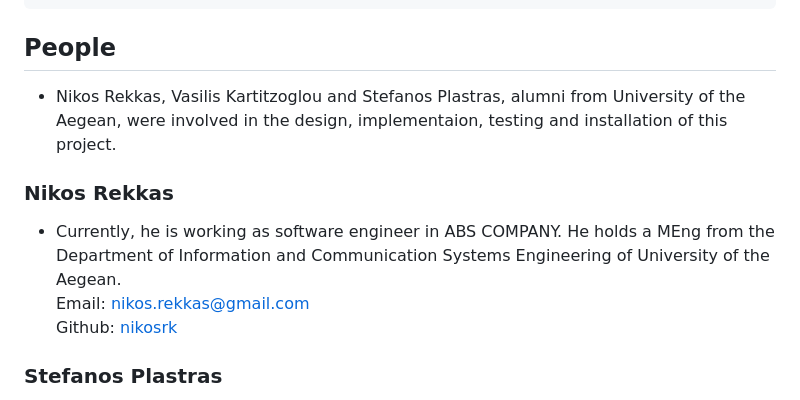
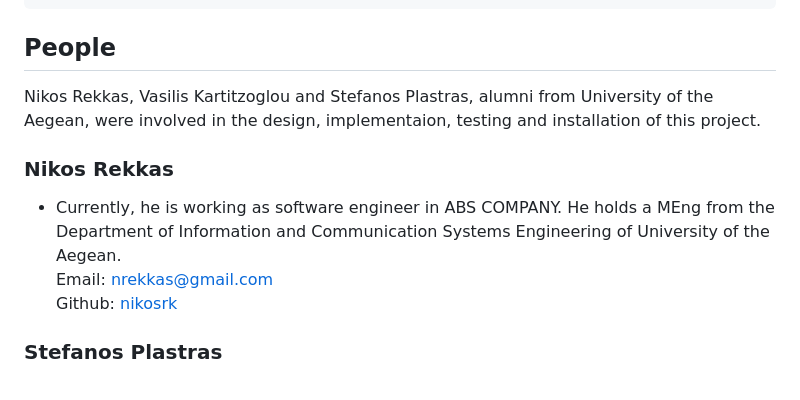
Before and after one commit to stevpla/smart-sustainable-wash-machines-monitoring-app, a Markdown page: README.md, the part around the change. Rendered like a GitHub page.

Commit message:
Update README.md - v4

```diff
--- a/README.md
+++ b/README.md
@@ -94,11 +94,11 @@ karma test
 
 
 ## People
-- Nikos Rekkas, Vasilis Kartitzoglou and Stefanos Plastras, alumni from University of the Aegean, were involved in the design, implementaion, testing and installation of this project.
+Nikos Rekkas, Vasilis Kartitzoglou and Stefanos Plastras, alumni from University of the Aegean, were involved in the design, implementaion, testing and installation of this project.
 
 ### Nikos Rekkas
 - Currently, he is working as software engineer in ABS COMPANY. He holds a MEng from the Department of Information and Communication Systems Engineering of University of the Aegean.
-Email: nikos.rekkas@gmail.com
+Email: nrekkas@gmail.com
 Github: [nikosrk](https://github.com/nikosrk)
 
 ### Stefanos Plastras
```
